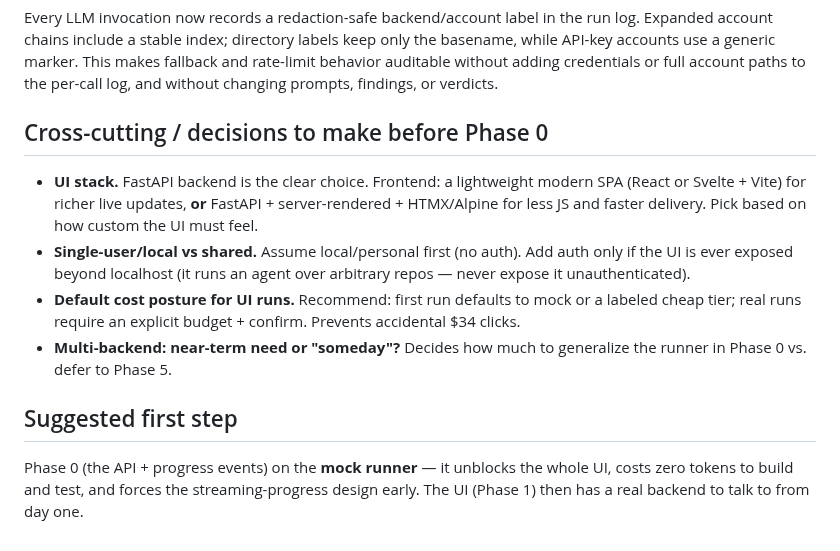
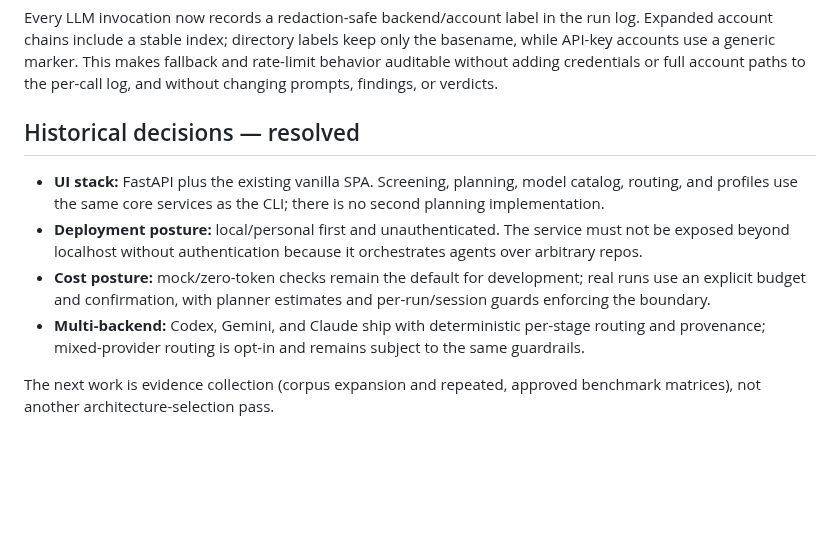
Before and after one commit to gigioneggiando/argo, a Markdown page: docs/roadmap.md, the part around the change. Drawn GitHub-style; blank space fills up the shorter version.

Commit message:
docs: close resolved roadmap decisions

```diff
--- a/docs/roadmap.md
+++ b/docs/roadmap.md
@@ -972,20 +972,16 @@ accounts use a generic marker. This makes fallback and rate-limit behavior audit
 adding credentials or full account paths to the per-call log, and without changing prompts,
 findings, or verdicts.
 
-## Cross-cutting / decisions to make before Phase 0
+## Historical decisions — resolved
 
-- **UI stack.** FastAPI backend is the clear choice. Frontend: a lightweight modern SPA
-  (React or Svelte + Vite) for richer live updates, **or** FastAPI + server-rendered + HTMX/Alpine
-  for less JS and faster delivery. Pick based on how custom the UI must feel.
-- **Single-user/local vs shared.** Assume local/personal first (no auth). Add auth only if the UI is
-  ever exposed beyond localhost (it runs an agent over arbitrary repos — never expose it unauthenticated).
-- **Default cost posture for UI runs.** Recommend: first run defaults to mock or a labeled cheap tier;
-  real runs require an explicit budget + confirm. Prevents accidental $34 clicks.
-- **Multi-backend: near-term need or "someday"?** Decides how much to generalize the runner in Phase 0
-  vs. defer to Phase 5.
+- **UI stack:** FastAPI plus the existing vanilla SPA. Screening, planning, model catalog, routing,
+  and profiles use the same core services as the CLI; there is no second planning implementation.
+- **Deployment posture:** local/personal first and unauthenticated. The service must not be exposed
+  beyond localhost without authentication because it orchestrates agents over arbitrary repos.
+- **Cost posture:** mock/zero-token checks remain the default for development; real runs use an explicit
+  budget and confirmation, with planner estimates and per-run/session guards enforcing the boundary.
+- **Multi-backend:** Codex, Gemini, and Claude ship with deterministic per-stage routing and provenance;
+  mixed-provider routing is opt-in and remains subject to the same guardrails.
 
-## Suggested first step
-
-Phase 0 (the API + progress events) on the **mock runner** — it unblocks the whole UI, costs zero
-tokens to build and test, and forces the streaming-progress design early. The UI (Phase 1) then has
-a real backend to talk to from day one.
+The next work is evidence collection (corpus expansion and repeated, approved benchmark matrices),
+not another architecture-selection pass.
```
